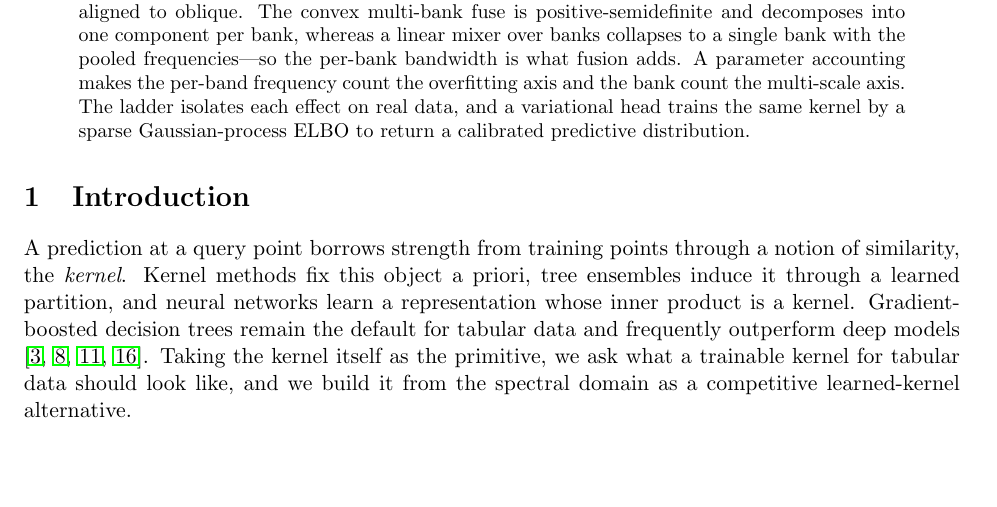
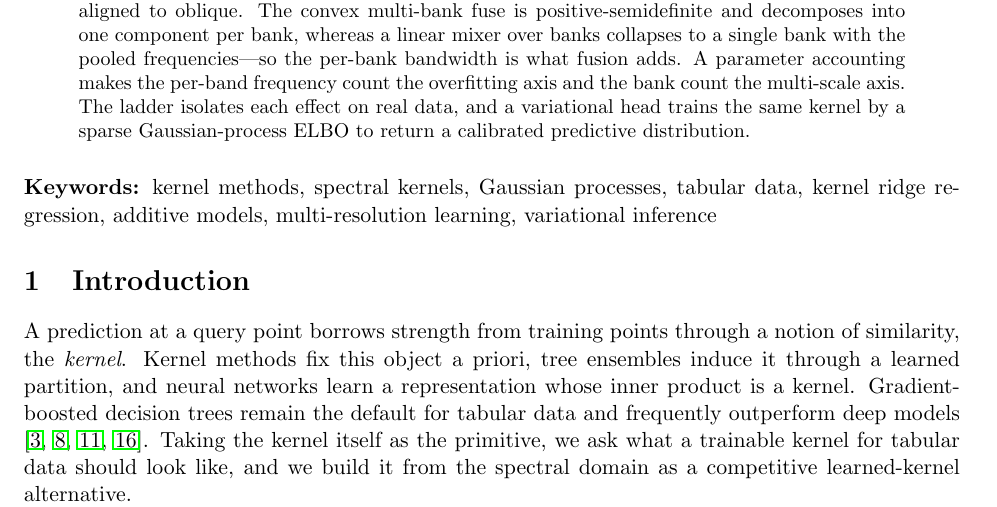
Before and after one commit to asudjianto-xml/Spectral-Kernel, a LaTeX paper (paper/msskm.tex): part of page 1 of 11, cut so that both start at the same text, the shorter picture padded with empty space. Compiled offline with pdfLaTeX.

Commit message:
paper: add keywords block after abstract
Co-Authored-By: Claude Opus 4.8 <noreply@anthropic.com>

```diff
--- a/paper/msskm.tex
+++ b/paper/msskm.tex
@@ -44,6 +44,10 @@ multi-scale axis. The ladder isolates each effect on real data, and a variationa
 the same kernel by a sparse Gaussian-process ELBO to return a calibrated predictive
 distribution.
 \end{abstract}
+
+\vskip 0.1in
+\noindent\textbf{Keywords:} kernel methods, spectral kernels, Gaussian processes, tabular data,
+kernel ridge regression, additive models, multi-resolution learning, variational inference
 
 \section{Introduction}
 A prediction at a query point borrows strength from training points through a notion of
```
Also changed, not shown: paper/msskm.pdf.
